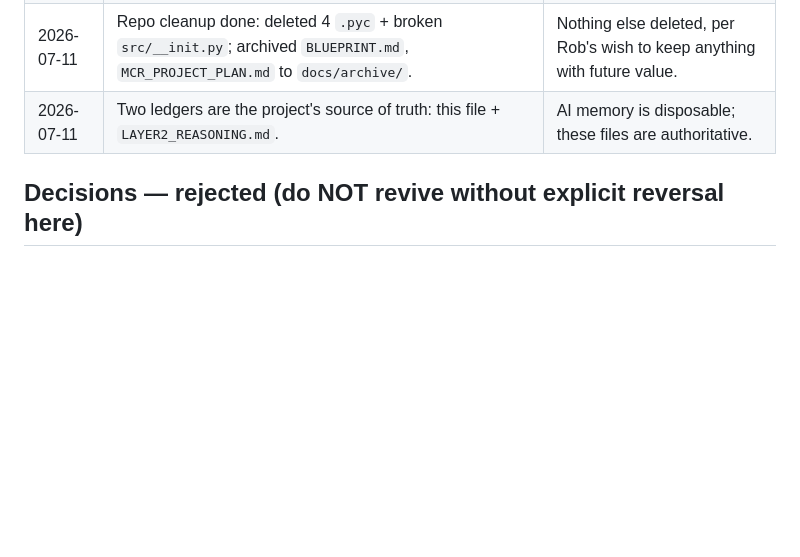
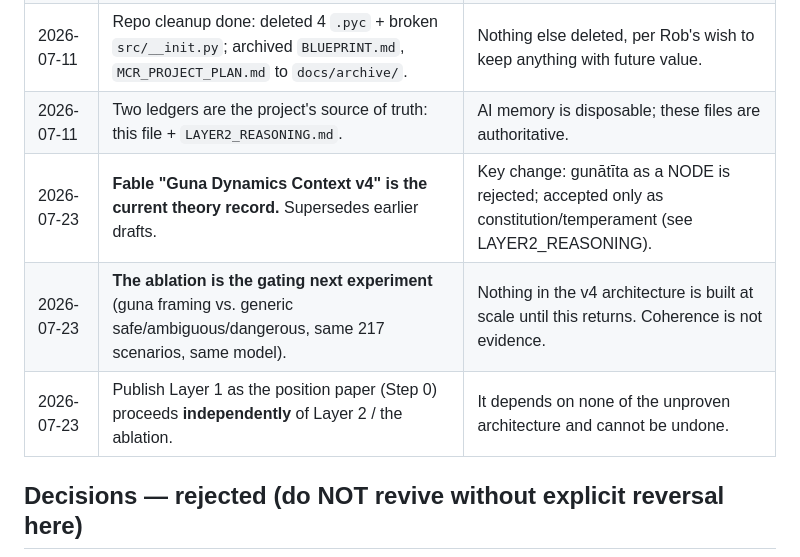
Before and after one commit to ramkaa/sanskrit-guna-ai-alignment, a Markdown page: docs/DECISIONS.md, the part around the change. Drawn GitHub-style; blank space fills up the shorter version.

```diff
--- a/docs/DECISIONS.md
+++ b/docs/DECISIONS.md
@@ -28,6 +28,9 @@ reason, so they cannot quietly creep back.*
 | 2026-07-11 | Publish via **Zenodo (GitHub-linked), v1, Open Access**, DOI on release. | Prereqs: repo public + paper finalized + branch merged to main FIRST. |
 | 2026-07-11 | Repo cleanup done: deleted 4 `.pyc` + broken `src/__init.py`; archived `BLUEPRINT.md`, `MCR_PROJECT_PLAN.md` to `docs/archive/`. | Nothing else deleted, per Rob's wish to keep anything with future value. |
 | 2026-07-11 | Two ledgers are the project's source of truth: this file + `LAYER2_REASONING.md`. | AI memory is disposable; these files are authoritative. |
+| 2026-07-23 | **Fable "Guna Dynamics Context v4" is the current theory record.** Supersedes earlier drafts. | Key change: gunātīta as a NODE is rejected; accepted only as constitution/temperament (see LAYER2_REASONING). |
+| 2026-07-23 | **The ablation is the gating next experiment** (guna framing vs. generic safe/ambiguous/dangerous, same 217 scenarios, same model). | Nothing in the v4 architecture is built at scale until this returns. Coherence is not evidence. |
+| 2026-07-23 | Publish Layer 1 as the position paper (Step 0) proceeds **independently** of Layer 2 / the ablation. | It depends on none of the unproven architecture and cannot be undone. |
 
 ## Decisions — rejected (do NOT revive without explicit reversal here)
 
```
Also changed, not shown: docs/LAYER2_REASONING.md (+50 -17 lines).
